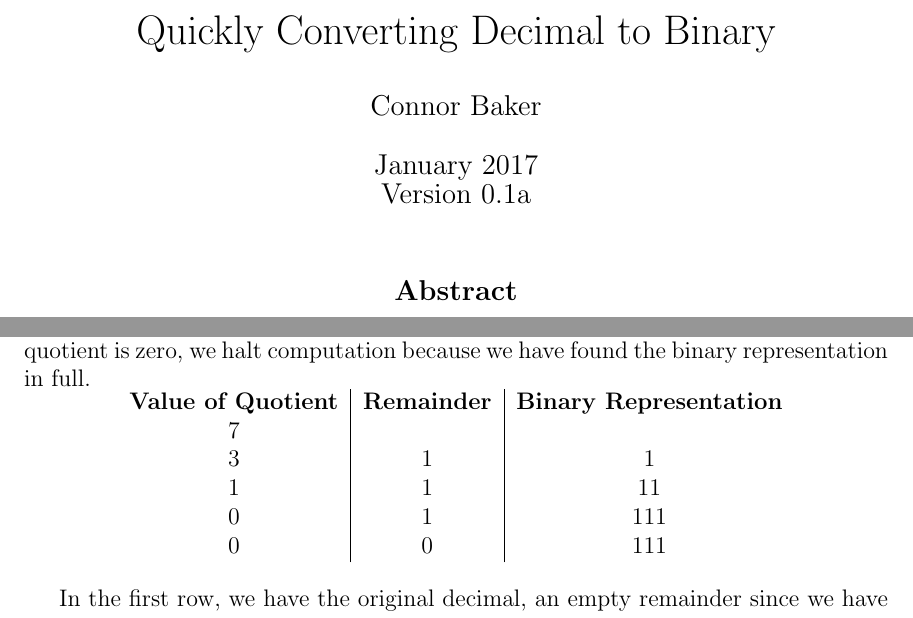
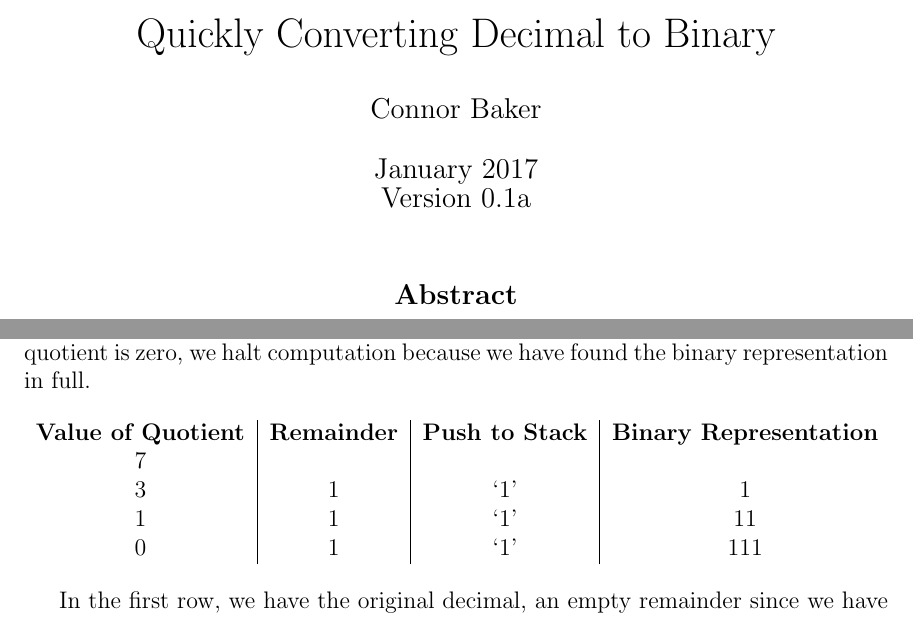
Before and after one commit to ConnorBaker/ExtracurricularJava, a LaTeX document (FastBase10toBase2/Documentation.tex): two parts of pages 1 and 3 of 8, joined at a grey line, cut so that both start at the same text. Compiled offline with pdfLaTeX.

Commit message:
FastBase10toBase2: v0.1c

```diff
--- a/FastBase10toBase2/Documentation.tex
+++ b/FastBase10toBase2/Documentation.tex
@@ -22,7 +22,13 @@
 % No page number on the title page
 \pagenumbering{gobble}
 
-% Creates a title page
+% Create a title page
+% Start centering page contents vertically and horizontally
+\null
+\nointerlineskip
+\vfill
+\let \snewpage \newpage
+\let \newpage \relax
 \title{Quickly Converting Decimal to Binary}
 \author{Connor Baker}
 \date{January 2017\\Version 0.1a}
@@ -67,13 +77,12 @@ Given a number ABCDE in any base $\beta$, one can rewrite that number in what is
 \par In the table below, we perform the division necessary to calculate the binary representation of seven in base two. Each time we divide the decimal by two and get a remainder of one, we put a one in the rightmost place of our decimal representation. Likewise, if we have a remainder of zero, we append a zero. Once the value of the quotient is zero, we halt computation because we have found the binary representation in full.
 
 \begin{center}
-  \begin{tabular}{c|c|c}
-    \textbf{Value of Quotient} & \textbf{Remainder} & \textbf{Binary Representation} \\
-    7 &   & \\
-    3 & 1 & 1 \\
-    1 & 1 & 11 \\
-    0 & 1 & 111 \\
-    0 & 0 & 111
+  \begin{tabular}{c|c|c|c}
+    \textbf{Value of Quotient} & \textbf{Remainder} & \textbf{Push to Stack} & \textbf{Binary Representation} \\
+    7 &   &     & \\
+    3 & 1 & `1' & 1 \\
+    1 & 1 & `1' & 11 \\
+    0 & 1 & `1' & 111
   \end{tabular}
 \end{center}
 
```
Also changed, not shown: FastBase10toBase2/Documentation.pdf, FastBase10toBase2/Documentation.tex (8 more changed lines).
